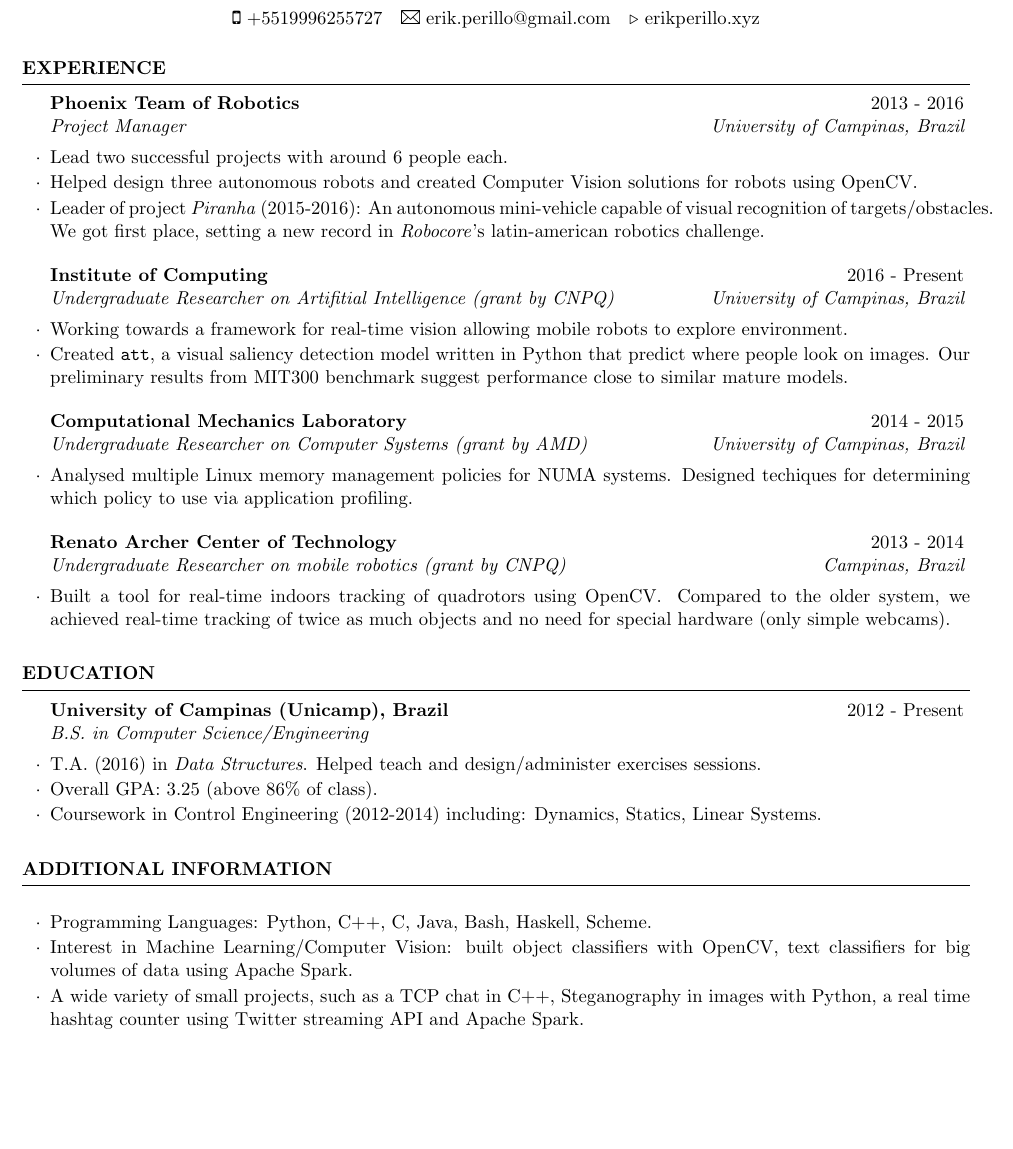
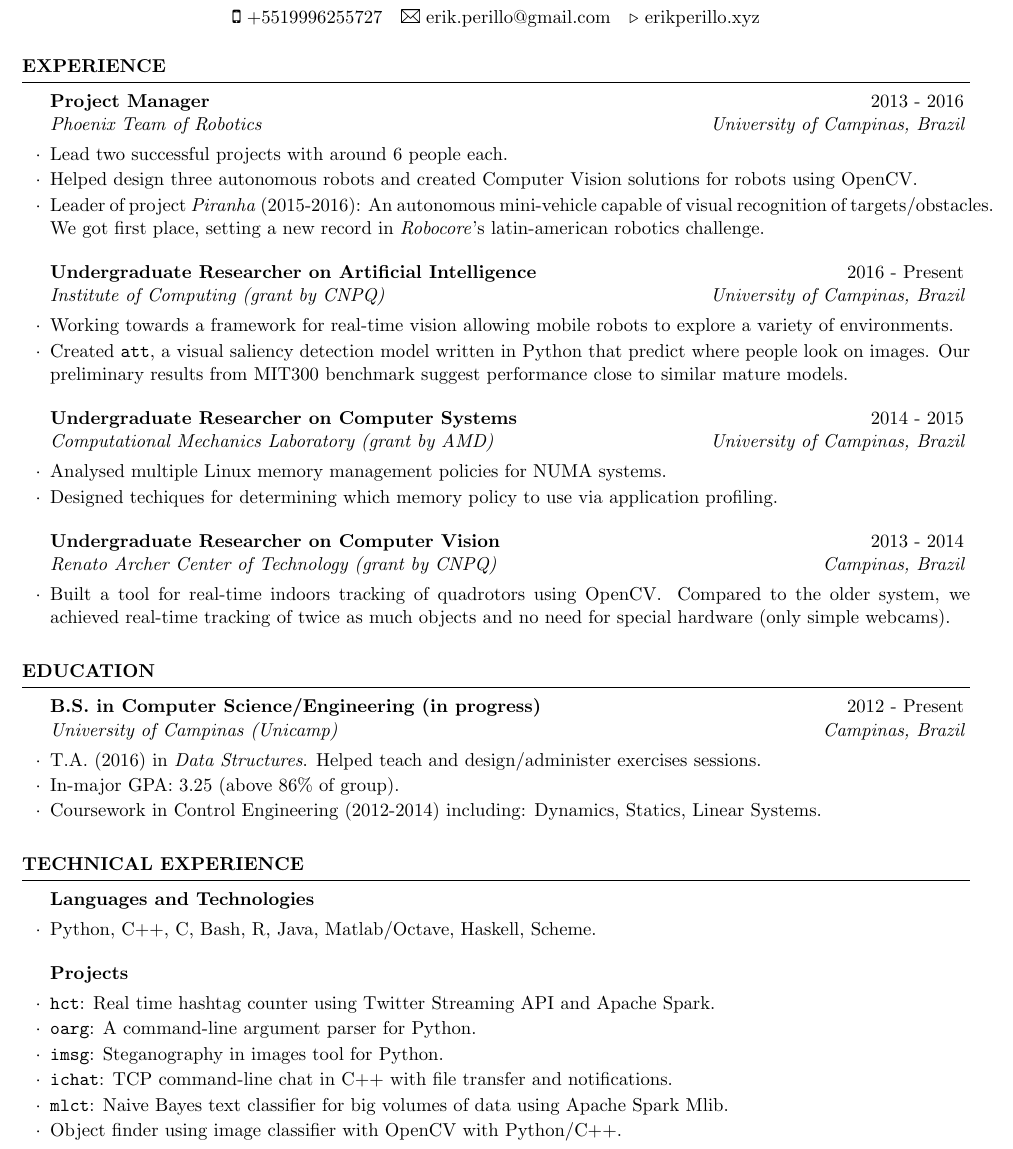
Before and after one commit to erikperillo/resume, a LaTeX CV (en/resume.tex): part of the page, cut so that both start at the same text, the shorter picture padded with empty space. Compiled offline with pdfLaTeX.

Commit message:
resume updated

```diff
--- a/en/resume.tex
+++ b/en/resume.tex
@@ -43,7 +43,8 @@
 
 \begin{rSection}{Experience}
 
-\begin{rSubsection}{Phoenix Team of Robotics}{2013 - 2016}{Project Manager}{University of Campinas, Brazil}
+%\begin{rSubsection}{Phoenix Team of Robotics}{2013 - 2016}{Project Manager}{University of Campinas, Brazil}
+\begin{rSubsection}{Project Manager}{2013 - 2016}{Phoenix Team of Robotics}{University of Campinas, Brazil}
     \item Lead two successful projects with around 6 people each.
     \item Helped design three autonomous robots and
         created Computer Vision solutions for robots using OpenCV.
@@ -59,10 +60,11 @@
     %    get to the podium.
 \end{rSubsection}
 
-\begin{rSubsection}{Institute of Computing}{2016 - Present}{Undergraduate Researcher on Artifitial Intelligence (grant by CNPQ)}
+%\begin{rSubsection}{Institute of Computing}{2016 - Present}{Undergraduate Researcher on Artificial Intelligence (grant by CNPQ)}
+\begin{rSubsection}{Undergraduate Researcher on Artificial Intelligence}{2016 - Present}{Institute of Computing (grant by CNPQ)}
     {University of Campinas, Brazil}
     \item Working towards a framework for real-time vision
-        allowing mobile robots to explore environment.
+        allowing mobile robots to explore a variety of environments.
     \item Created \ttt{att}, a visual saliency detection model written in
         Python that predict where people look on images.
         Our preliminary results from MIT300 benchmark suggest performance
@@ -71,14 +73,13 @@
     %    saliency detection using deep learning.
 \end{rSubsection}
 
-\begin{rSubsection}{Computational Mechanics Laboratory}{2014 - 2015}{Undergraduate Researcher on Computer Systems (grant by AMD)}
-    {University of Campinas, Brazil}
+\begin{rSubsection}{Undergraduate Researcher on Computer Systems}{2014 - 2015}{Computational Mechanics Laboratory (grant by AMD)}{University of Campinas, Brazil}
     \item Analysed multiple Linux memory management policies for NUMA systems.
-        Designed techiques for determining which policy
+    \item Designed techiques for determining which memory policy
         to use via application profiling.
 \end{rSubsection}
 
-\begin{rSubsection}{Renato Archer Center of Technology}{2013 - 2014}{Undergraduate Researcher on mobile robotics (grant by CNPQ)}{Campinas, Brazil}
+\begin{rSubsection}{Undergraduate Researcher on Computer Vision}{2013 - 2014}{Renato Archer Center of Technology (grant by CNPQ)}{Campinas, Brazil}
     \item Built a tool for real-time indoors tracking of
         quadrotors using OpenCV\@. Compared to the older system,
         we achieved real-time tracking of twice as much objects
@@ -89,10 +90,10 @@
 
 \begin{rSection}{Education}
 
-\begin{rSubsection}{University of Campinas (Unicamp), Brazil}{2012 - Present}{B.S. in Computer Science/Engineering}{}
+    \begin{rSubsection}{B.S. in Computer Science/Engineering (in progress)}{2012 - Present}{University of Campinas (Unicamp)}{Campinas, Brazil}
     \item T.A. (2016) in \tit{Data Structures}. Helped
         teach and design/administer exercises sessions.
-    \item Overall GPA: 3.25 (above 86\% of class).
+    \item In-major GPA: 3.25 (above 86\% of group).
     \item Coursework in Control Engineering (2012-2014) including:
         Dynamics, Statics, Linear Systems.
     %\item Unicamp is ranked second best
@@ -102,18 +103,24 @@
 
 \end{rSection}
 
-\begin{rSection}{Additional Information}
+\begin{rSection}{Technical Experience}
 
+\tbf{Languages and Technologies}
 \begin{rSubsection}{}{}{}{}
-    \item Programming Languages: Python, C++, C, Java, Bash, Haskell, Scheme.
-    \item Interest in Machine Learning/Computer Vision:
-        built object classifiers with OpenCV,
-        text classifiers for big volumes of data using Apache Spark.
-    \item A wide variety of small projects, such as a TCP chat in C++,
-        Steganography in images with Python, a real time hashtag counter
-        using Twitter streaming API and Apache Spark.
+    \item Python, C++, C, Bash, R, Java, Matlab/Octave, Haskell, Scheme.
 \end{rSubsection}
 
+\tbf{Projects}
+\begin{rSubsection}{}{}{}{}
+\item \ttt{hct}: Real time hashtag counter using Twitter Streaming API and
+    Apache Spark.
+\item \ttt{oarg}: A command-line argument parser for Python.
+\item \ttt{imsg}: Steganography in images tool for Python.
+\item \ttt{ichat}: TCP command-line chat in C++ with file transfer and
+    notifications.
+\item \ttt{mlct}: Naive Bayes text classifier for big volumes of data using
+    Apache Spark Mlib.
+\item Object finder using image classifier with OpenCV with Python/C++.
 \end{rSection}
 
 \end{document}
```
Also changed, not shown: en/resume.pdf, 3 other files.
